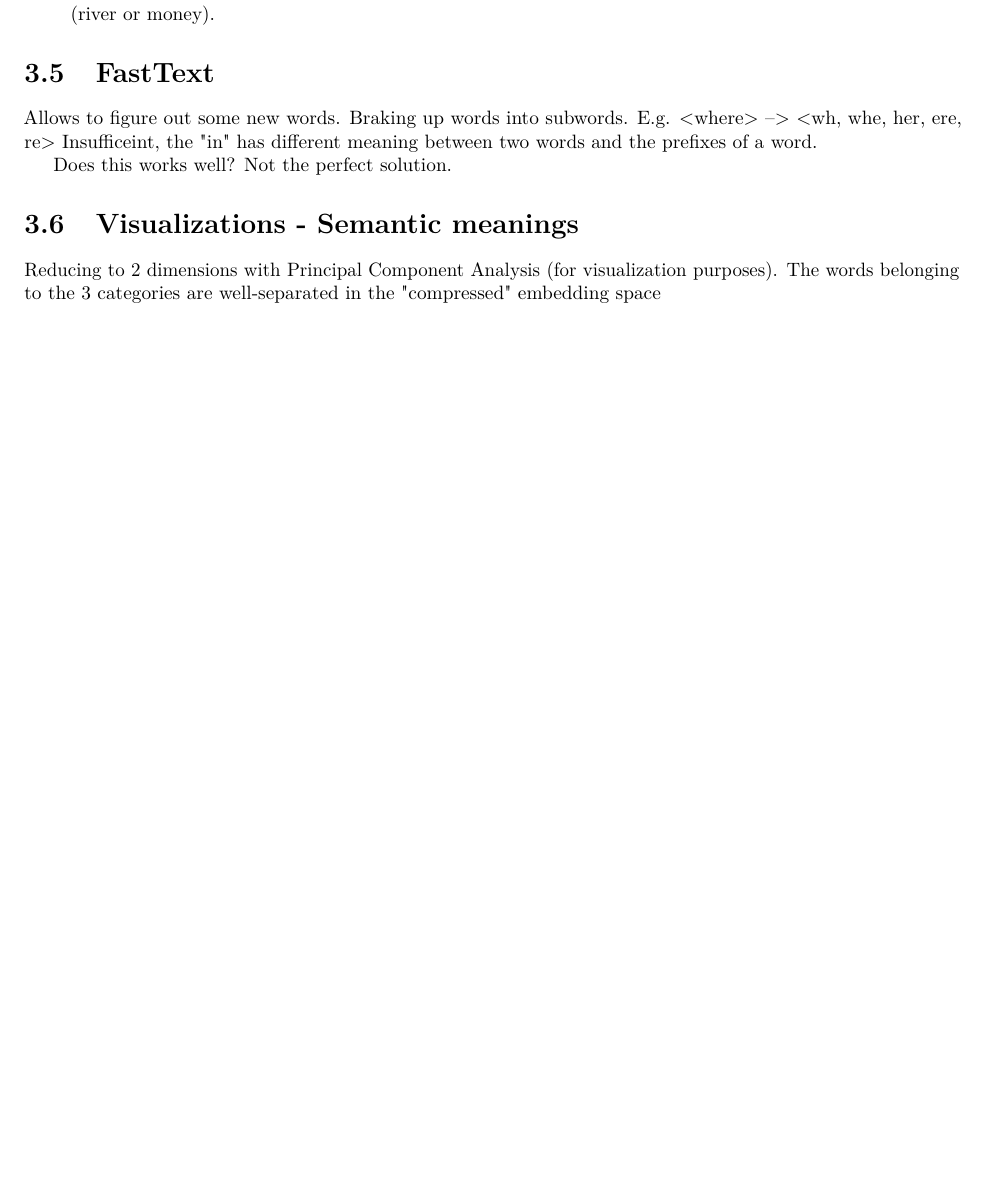
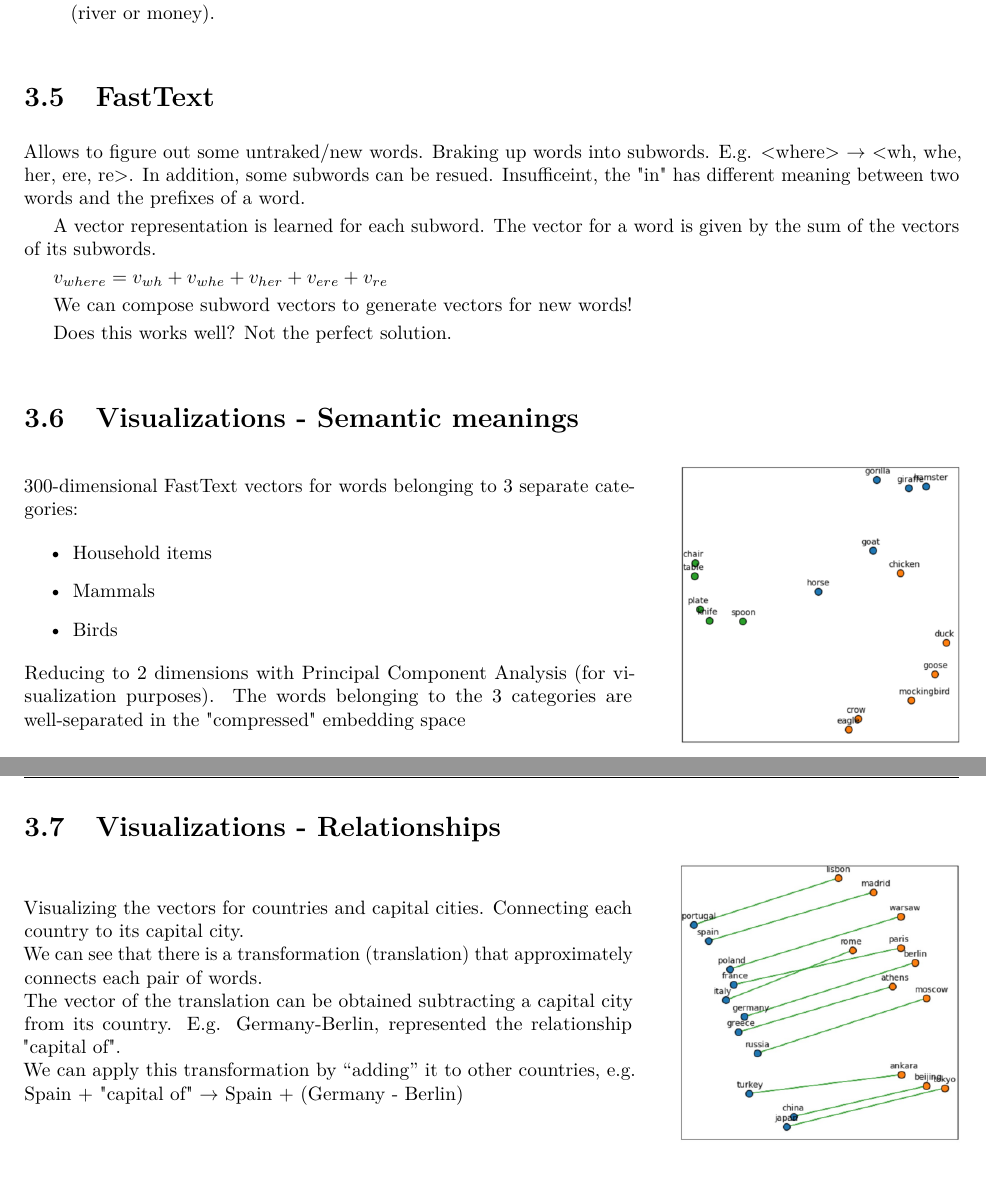
Before and after one commit to CristianoBerardo/LLM-for-SWE, a LaTeX thesis (LLM-for-SWE.tex, which reads content/Parts/WordEmbeddings.tex): part of page 16 of 38 before the commit and two parts of pages 16 and 17 of 39 after it, the two joined at a grey line, cut so that both start at the same text, the shorter picture padded with empty space. Compiled offline with pdfLaTeX.

Commit message:
End WordEmbeddings

```diff
--- a/content/Parts/WordEmbeddings.tex
+++ b/content/Parts/WordEmbeddings.tex
@@ -206,14 +206,70 @@ others
 
 \section{FastText}
 
-Allows to figure out some new words. Braking up words into subwords. E.g. <where> -->  <wh, whe, her, ere, re>
+Allows to figure out some untraked/new words. Braking up words into subwords. E.g. <where> $\to$  <wh, whe, her, ere, re>. In addition, some subwords can be resued.
 Insufficeint, the "in" has different meaning between two words and the prefixes of a word.
+
+
+A vector representation is learned for each subword. The vector for a word is given by the sum of the vectors of its subwords.
+
+$v_{where} = v_{wh} + v_{whe} + v_{her} + v_{ere} + v_{re}$
+
+We can compose subword vectors to generate vectors for new words!
 
 Does this works well? Not the perfect solution.
 
 
 \section{Visualizations - Semantic meanings}
-Reducing to 2 dimensions with Principal
-Component Analysis (for visualization
-purposes). The words belonging to the 3 categories are
-well-separated in the "compressed" embedding space
+
+
+\begin{flushleft}
+  \begin{minipage}{0.65\linewidth}
+
+    300-dimensional FastText vectors for words
+    belonging to 3 separate categories:
+
+    \begin{itemize}
+      \item Household items
+      \item Mammals
+      \item Birds
+    \end{itemize}
+
+    Reducing to 2 dimensions with Principal
+    Component Analysis (for visualization
+    purposes). The words belonging to the 3 categories are
+    well-separated in the "compressed" embedding space
+
+  \end{minipage}%
+  \hfill
+  \begin{minipage}{0.3\linewidth}
+    \centering
+    \includegraphics[width=1\linewidth]{content/Parts/images/2026-10-19-17-41-55.png}
+  \end{minipage}
+\end{flushleft}
+
+\section{Visualizations - Relationships}
+
+
+\begin{flushleft}
+  \begin{minipage}{0.65\linewidth}
+
+    Visualizing the vectors for countries and capital
+    cities. Connecting each country to its capital city.
+
+    We can see that there is a transformation
+    (translation) that approximately connects each
+    pair of words.
+
+    The vector of the translation can be obtained
+    subtracting a capital city from its country. E.g. Germany-Berlin, represented the relationship "capital of".
+
+    We can apply this transformation by “adding” it
+    to other countries, e.g. Spain + "capital of" $\to$ Spain + (Germany - Berlin)
+
+  \end{minipage}%
+  \hfill
+  \begin{minipage}{0.3\linewidth}
+    \centering
+    \includegraphics[width=1\linewidth]{content/Parts/images/2026-10-19-17-43-52.png}
+  \end{minipage}
+\end{flushleft}
```
Also changed, not shown: content/Parts/images/2026-10-19-17-41-55.png (added), content/Parts/images/2026-10-19-17-43-52.png (added).
